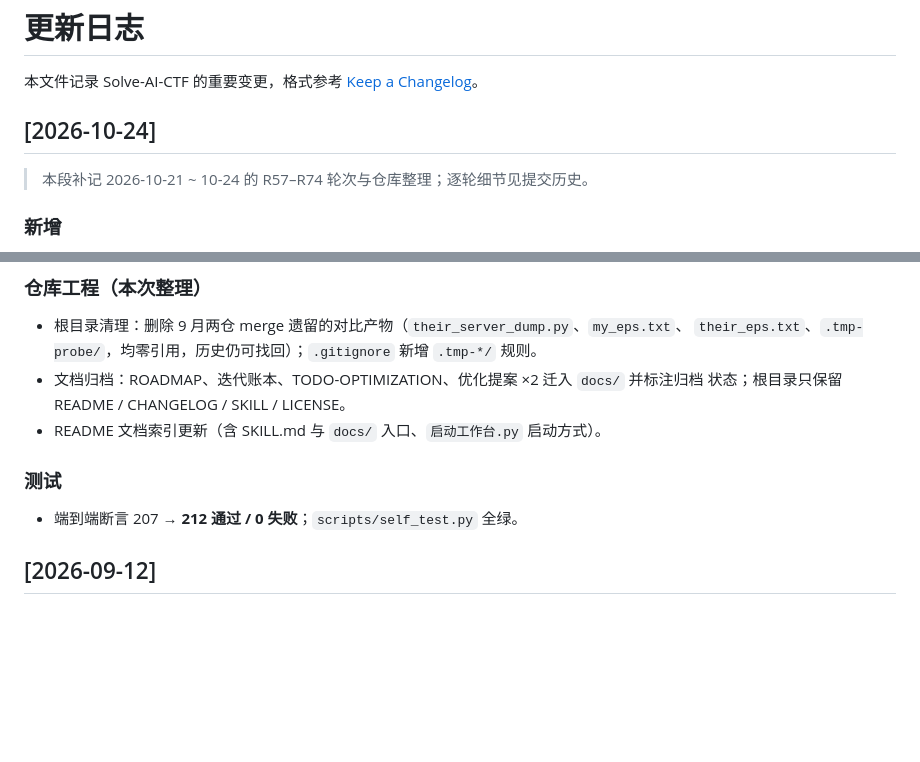
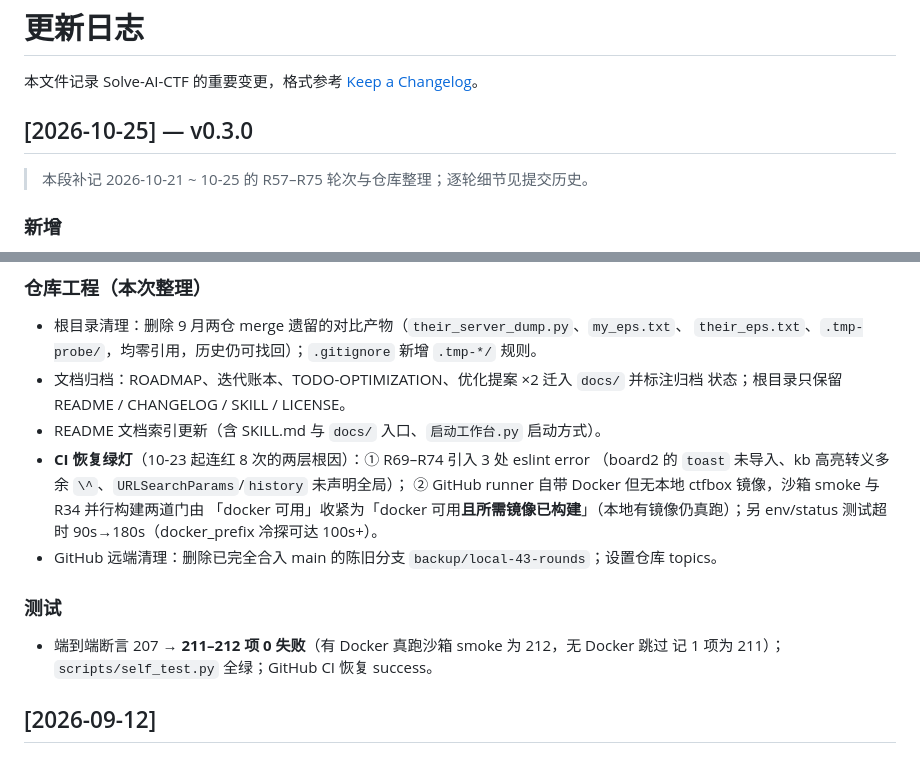
Before and after one commit to LceAn/solve-ai-ctf, a Markdown page: CHANGELOG.md, 2 parts joined by grey strips. GitHub-like rendering; blank space fills up the shorter version.

Commit message:
文档：CHANGELOG 补记 CI 修复与远端清理，条目定稿为 v0.3.0（10-21~10-25，R57–R75）

```diff
--- a/CHANGELOG.md
+++ b/CHANGELOG.md
@@ -2,9 +2,9 @@
 
 本文件记录 Solve-AI-CTF 的重要变更，格式参考 [Keep a Changelog](https://keepachangelog.com/zh-CN/1.1.0/)。
 
-## [2026-10-24]
+## [2026-10-25] — v0.3.0
 
-> 本段补记 2026-10-21 ~ 10-24 的 R57–R74 轮次与仓库整理；逐轮细节见提交历史。
+> 本段补记 2026-10-21 ~ 10-25 的 R57–R75 轮次与仓库整理；逐轮细节见提交历史。
 
 ### 新增
 - **AI 协作看板**（R65/R72–R74）：warroom 大屏视觉体系（明度四层/大数字统计）；`/api/board`
@@ -34,9 +34,16 @@
 - 文档归档：ROADMAP、迭代账本、TODO-OPTIMIZATION、优化提案 ×2 迁入 `docs/` 并标注归档
   状态；根目录只保留 README / CHANGELOG / SKILL / LICENSE。
 - README 文档索引更新（含 SKILL.md 与 `docs/` 入口、`启动工作台.py` 启动方式）。
+- **CI 恢复绿灯**（10-23 起连红 8 次的两层根因）：① R69–R74 引入 3 处 eslint error
+  （board2 的 `toast` 未导入、kb 高亮转义多余 `\^`、`URLSearchParams`/`history` 未声明全局）；
+  ② GitHub runner 自带 Docker 但无本地 ctfbox 镜像，沙箱 smoke 与 R34 并行构建两道门由
+  「docker 可用」收紧为「docker 可用**且所需镜像已构建**」（本地有镜像仍真跑）；另
+  env/status 测试超时 90s→180s（docker_prefix 冷探可达 100s+）。
+- GitHub 远端清理：删除已完全合入 main 的陈旧分支 `backup/local-43-rounds`；设置仓库 topics。
 
 ### 测试
-- 端到端断言 207 → **212 通过 / 0 失败**；`scripts/self_test.py` 全绿。
+- 端到端断言 207 → **211–212 项 0 失败**（有 Docker 真跑沙箱 smoke 为 212，无 Docker 跳过
+  记 1 项为 211）；`scripts/self_test.py` 全绿；GitHub CI 恢复 success。
 
 ## [2026-09-12]
 
```
